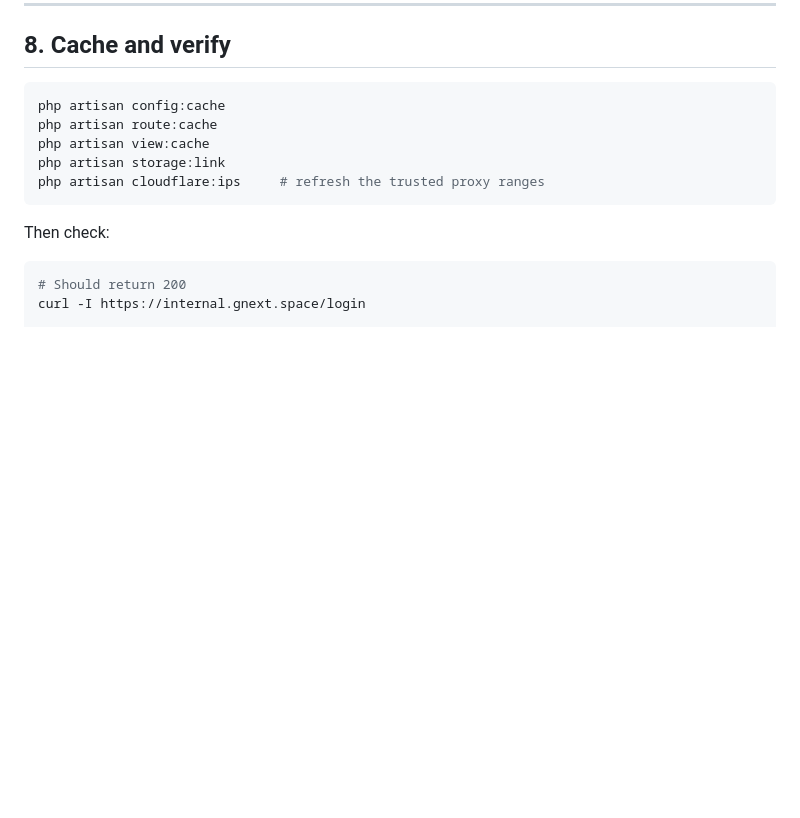
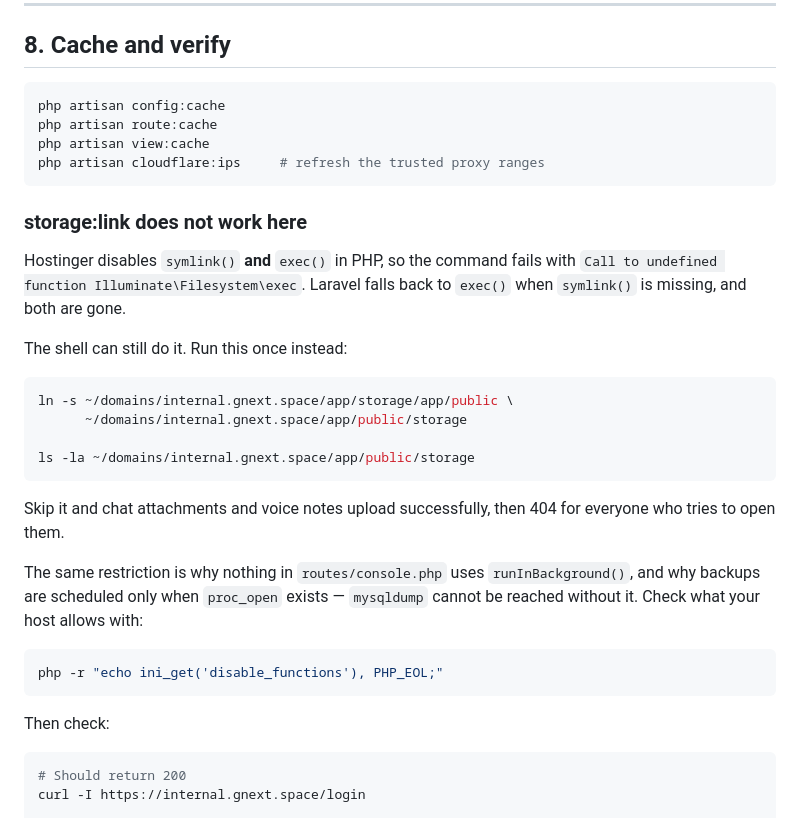
Before and after one commit to aktharmd22/Internal-hub, a Markdown page: DEPLOYMENT.md, the part around the change. Rendered like a GitHub page; blank space fills up the shorter version.

Commit message:
Document the storage:link workaround, as the last commit claimed

````diff
--- a/DEPLOYMENT.md
+++ b/DEPLOYMENT.md
@@ -191,8 +191,33 @@ If your plan only offers a 5-minute minimum, that is fine. The reminder command
 php artisan config:cache
 php artisan route:cache
 php artisan view:cache
-php artisan storage:link
 php artisan cloudflare:ips     # refresh the trusted proxy ranges
+```
+
+### storage:link does not work here
+
+Hostinger disables `symlink()` **and** `exec()` in PHP, so the command fails with
+`Call to undefined function Illuminate\Filesystem\exec`. Laravel falls back to
+`exec()` when `symlink()` is missing, and both are gone.
+
+The shell can still do it. Run this once instead:
+
+```bash
+ln -s ~/domains/internal.gnext.space/app/storage/app/public \
+      ~/domains/internal.gnext.space/app/public/storage
+
+ls -la ~/domains/internal.gnext.space/app/public/storage
+```
+
+Skip it and chat attachments and voice notes upload successfully, then 404 for
+everyone who tries to open them.
+
+The same restriction is why nothing in `routes/console.php` uses
+`runInBackground()`, and why backups are scheduled only when `proc_open` exists —
+`mysqldump` cannot be reached without it. Check what your host allows with:
+
+```bash
+php -r "echo ini_get('disable_functions'), PHP_EOL;"
 ```
 
 Then check:
````
